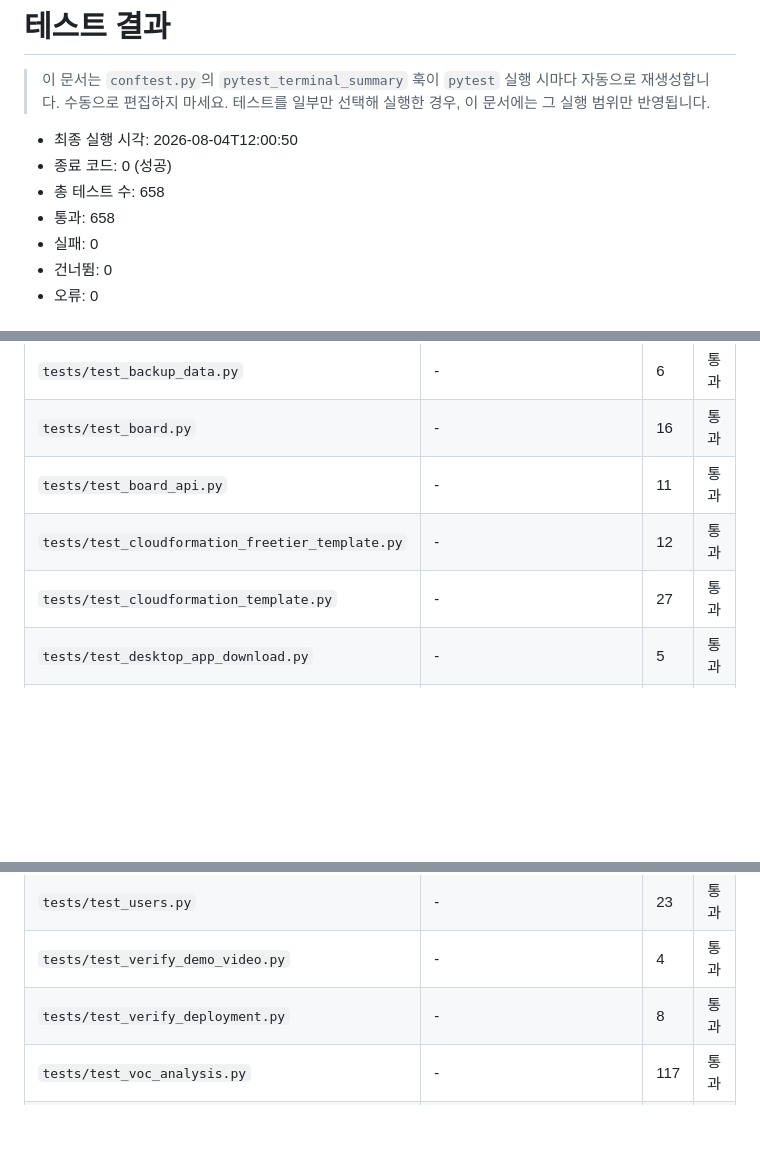
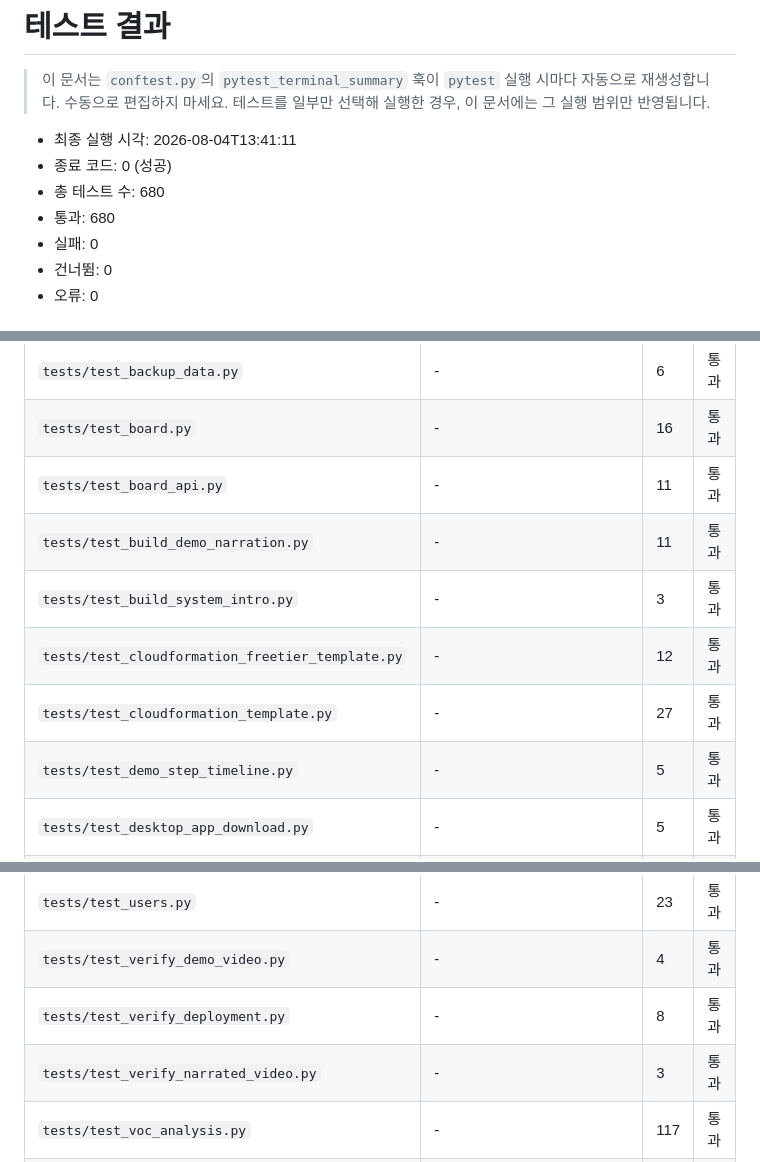
Before and after one commit to jongsu1002-star/ai_agent_quality_portfolio, a Markdown page: docs/테스트_결과.md, 3 parts joined by grey strips. Rendered like a GitHub page; blank space fills up the shorter version.

Commit message:
docs: record narrated video regression results

```diff
--- a/docs/테스트_결과.md
+++ b/docs/테스트_결과.md
@@ -3,10 +3,10 @@
 > 이 문서는 `conftest.py`의 `pytest_terminal_summary` 훅이 `pytest` 실행 시마다 자동으로 재생성합니다. 수동으로 편집하지 마세요.
 > 테스트를 일부만 선택해 실행한 경우, 이 문서에는 그 실행 범위만 반영됩니다.
 
-- 최종 실행 시각: 2026-08-04T12:00:50
+- 최종 실행 시각: 2026-08-04T13:41:11
 - 종료 코드: 0 (성공)
-- 총 테스트 수: 658
-- 통과: 658
+- 총 테스트 수: 680
+- 통과: 680
 - 실패: 0
 - 건너뜀: 0
 - 오류: 0
@@ -28,8 +28,11 @@
 | `tests/test_backup_data.py` | - | 6 | 통과 |
 | `tests/test_board.py` | - | 16 | 통과 |
 | `tests/test_board_api.py` | - | 11 | 통과 |
+| `tests/test_build_demo_narration.py` | - | 11 | 통과 |
+| `tests/test_build_system_intro.py` | - | 3 | 통과 |
 | `tests/test_cloudformation_freetier_template.py` | - | 12 | 통과 |
 | `tests/test_cloudformation_template.py` | - | 27 | 통과 |
+| `tests/test_demo_step_timeline.py` | - | 5 | 통과 |
 | `tests/test_desktop_app_download.py` | - | 5 | 통과 |
 | `tests/test_docs_generation.py` | - | 3 | 통과 |
 | `tests/test_docs_generation.py` | 결함보고서.md가 실패 케이스와 회귀/기능시험 결과를 올바르게 담아내는지 확인 | 1 | 통과 |
@@ -127,6 +130,7 @@
 | `tests/test_users.py` | - | 23 | 통과 |
 | `tests/test_verify_demo_video.py` | - | 4 | 통과 |
 | `tests/test_verify_deployment.py` | - | 8 | 통과 |
+| `tests/test_verify_narrated_video.py` | - | 3 | 통과 |
 | `tests/test_voc_analysis.py` | - | 117 | 통과 |
 | `tests/test_voc_analysis_api.py` | - | 99 | 통과 |
 
```
